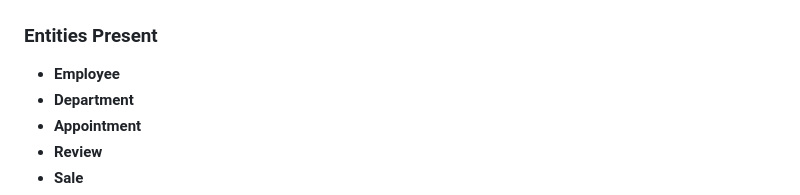
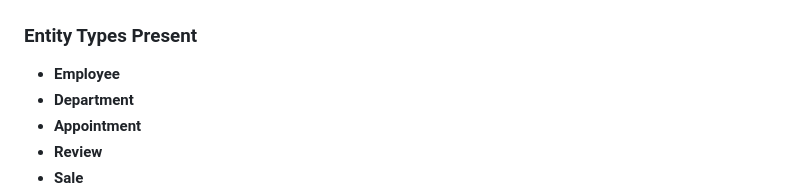
Before and after one commit to Hardvan/Velocity-Vault, a Markdown page: 3_ER_diagram/2_ER_and_relational_mapping.md, the part around the change. Drawn GitHub-style.

```diff
--- a/3_ER_diagram/2_ER_and_relational_mapping.md
+++ b/3_ER_diagram/2_ER_and_relational_mapping.md
@@ -4,7 +4,7 @@
 
 ![ER Diagram](./er-diagram-modified.png)
 
-### Entities Present
+### Entity Types Present
 
 - **Employee**
 - **Department**
```
